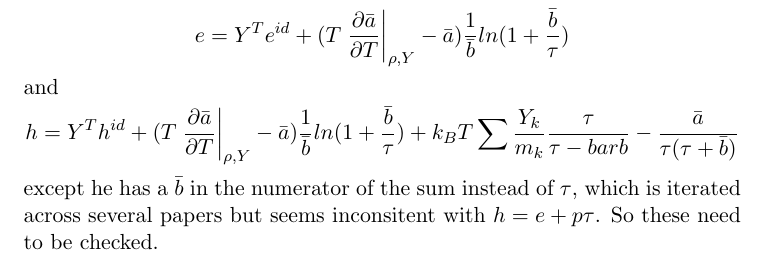
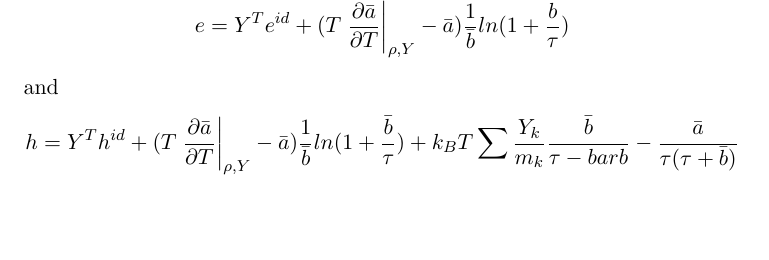
Before and after one commit to drummerdoc/Non_ideal, a LaTeX document (nonideal.tex): part of page 8 of 9, cut so that both start at the same text, the shorter picture padded with empty space. Compiled offline with pdfLaTeX.

Commit message:
resolved issue in enthalpy definition

```diff
--- a/nonideal.tex
+++ b/nonideal.tex
@@ -462,10 +462,8 @@ and
 h = Y^T h^{id} + ( T \left . \frac{\partial \bar{a}}{\partial T} \right |_{\rho,Y} - \bar{a})
 \frac{1}{\bar{b}} ln ( 1 + \frac{\bar{b}}{\tau})
 +
-k_B T \sum \frac{Y_k}{m_k} \frac{\tau}{\tau -bar{b}} - \frac{\bar{a}}{\tau(\tau + \bar{b})}
+k_B T \sum \frac{Y_k}{m_k} \frac{\bar{b}}{\tau -bar{b}} - \frac{\bar{a}}{\tau(\tau + \bar{b})}
 \]
-except he has a $\bar{b}$ in the numerator of the sum instead of $\tau$, which is iterated
-across several papers but seems inconsitent with $h = e + p \tau$.  So these need to be checked.
 
 
 
```
Also changed, not shown: nonideal.tex (2 more changed lines).
